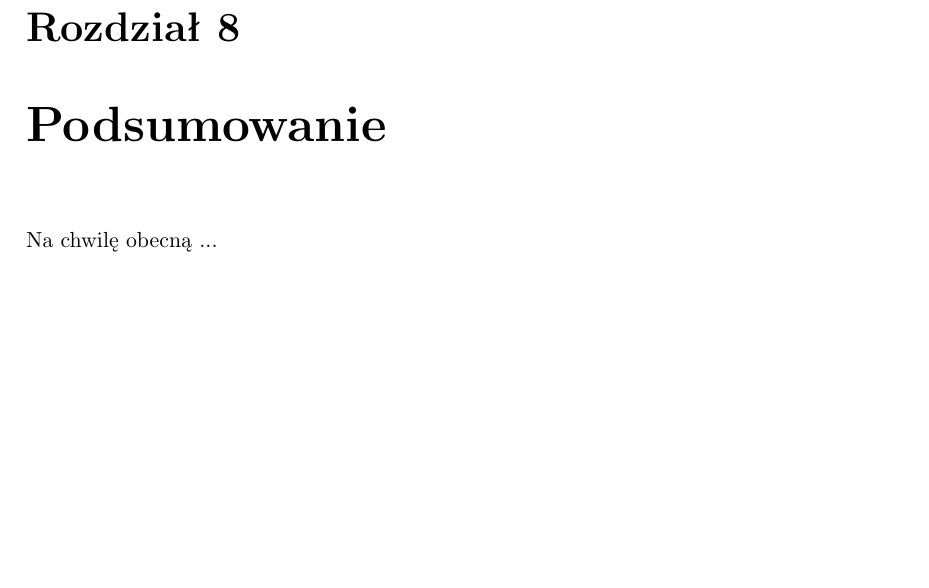
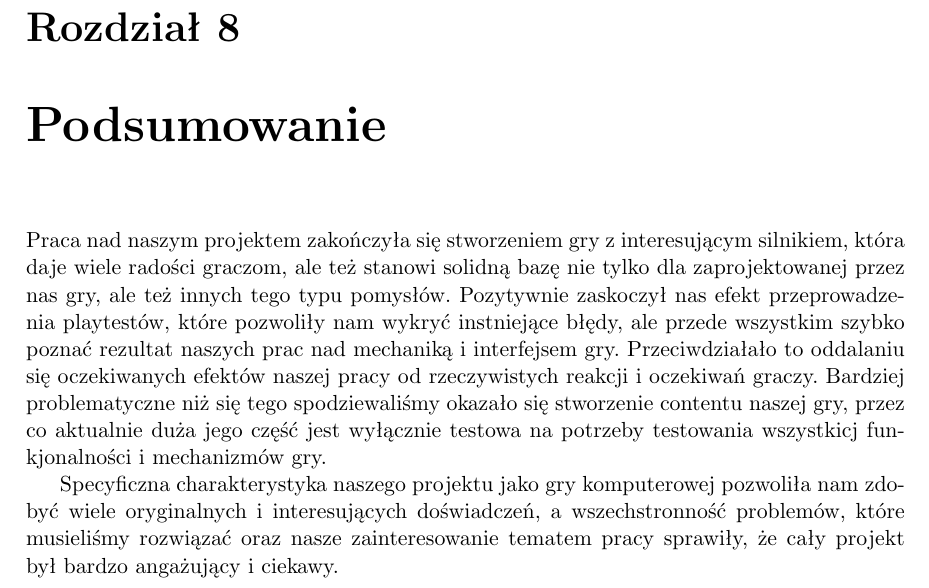
Before and after one commit to Tommalla/ZPP, a LaTeX thesis (BuriedSecret.tex): part of page 37 of 51, cut so that both start at the same text, the shorter picture padded with empty space. Compiled offline with pdfLaTeX.

Commit message:
Podsumowanie

```diff
--- a/BuriedSecret.tex
+++ b/BuriedSecret.tex
@@ -790,7 +792,18 @@ techniczne aspekty realizacji projektu, uzyskane rezultaty i wnioski z naszej ro
   wielu pozostałych modułach.
 
 \chapter{Podsumowanie}
-  Na chwilę obecną ...
+  Praca nad naszym projektem zakończyła się stworzeniem gry z interesującym silnikiem, która daje wiele radości graczom,
+  ale też stanowi solidną bazę nie tylko dla zaprojektowanej przez nas gry, ale też innych tego typu pomysłów.
+  Pozytywnie zaskoczył nas efekt przeprowadzenia playtestów, które pozwoliły nam wykryć instniejące błędy,
+  ale przede wszystkim szybko poznać rezultat naszych prac nad mechaniką i interfejsem gry. Przeciwdziałało to oddalaniu
+  się oczekiwanych efektów naszej pracy od rzeczywistych reakcji i oczekiwań graczy. Bardziej problematyczne niż się tego
+  spodziewaliśmy okazało się stworzenie contentu naszej gry, przez co aktualnie duża jego część jest wyłącznie testowa na
+  potrzeby testowania wszystkicj funkjonalności i mechanizmów gry.
+
+  Specyficzna charakterystyka naszego projektu jako gry komputerowej pozwoliła nam zdobyć wiele oryginalnych i interesujących
+  doświadczeń, a wszechstronność problemów, które musieliśmy rozwiązać oraz nasze zainteresowanie tematem pracy sprawiły,
+  że cały projekt był bardzo angażujący i ciekawy.
+
 
 \appendix
 
```
Also changed, not shown: BuriedSecret.tex (4 more changed lines).
